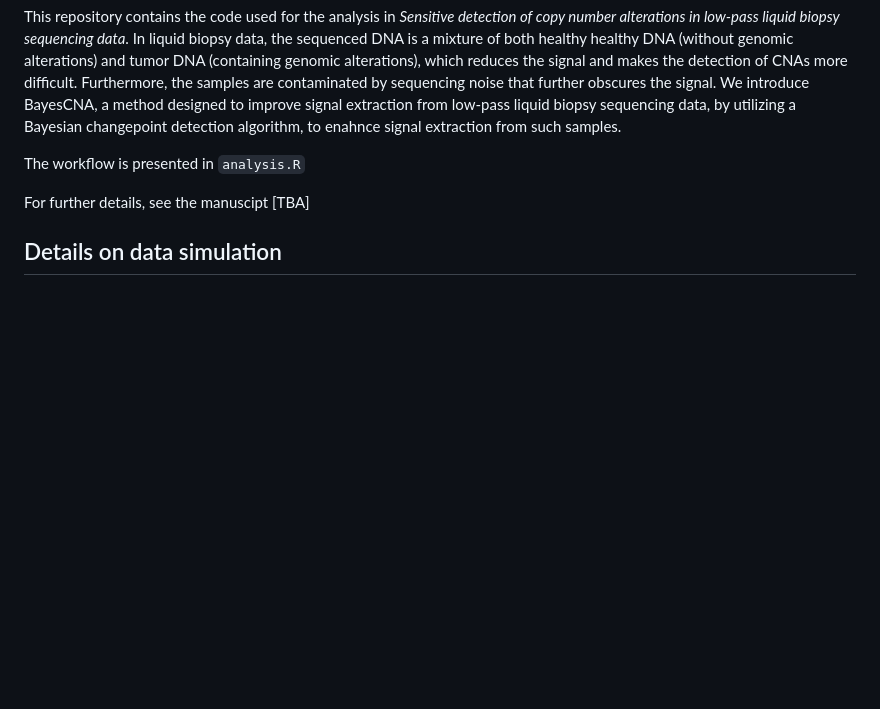
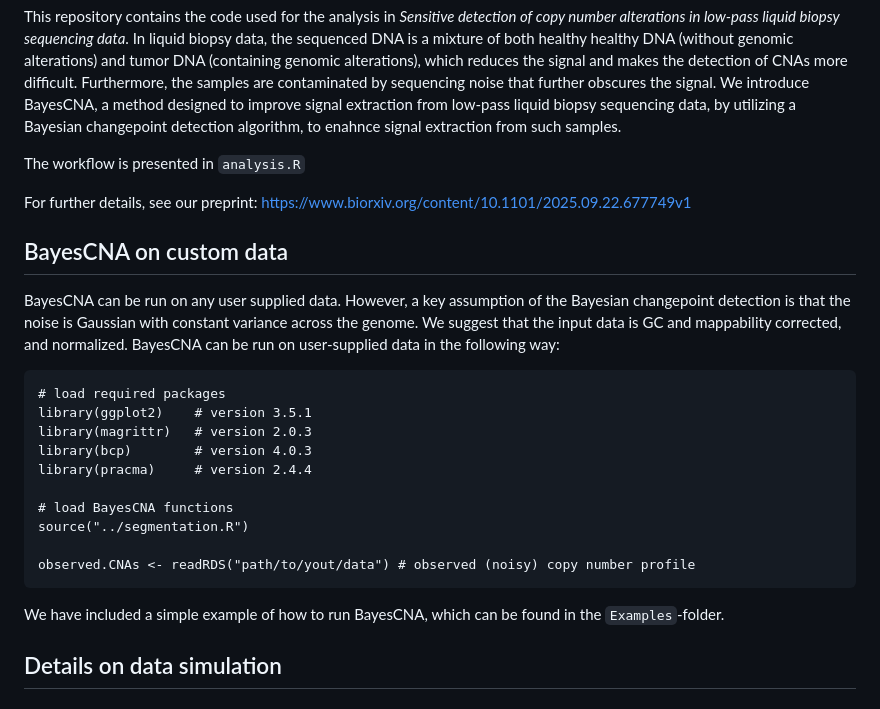
Before and after one commit to lottaer/BayesCNA, a Markdown page: README.md, the part around the change. Rendered like a GitHub page; blank space fills up the shorter version.

````diff
--- a/README.md
+++ b/README.md
@@ -4,7 +4,26 @@ This repository contains the code used for the analysis in _Sensitive detection
 
 The workflow is presented in `analysis.R`
 
-For further details, see the manuscipt [TBA]
+For further details, see our preprint: https://www.biorxiv.org/content/10.1101/2025.09.22.677749v1
+
+## BayesCNA on custom data
+
+BayesCNA can be run on any user supplied data. However, a key assumption of the Bayesian changepoint detection is that the noise is Gaussian with constant variance across the genome. We suggest that the input data is GC and mappability corrected, and normalized. BayesCNA can be run on user-supplied data in the following way:
+
+```
+# load required packages
+library(ggplot2)    # version 3.5.1
+library(magrittr)   # version 2.0.3
+library(bcp)        # version 4.0.3
+library(pracma)     # version 2.4.4
+
+# load BayesCNA functions
+source("../segmentation.R")
+
+observed.CNAs <- readRDS("path/to/yout/data") # observed (noisy) copy number profile
+```
+
+We have included a simple example of how to run BayesCNA, which can be found in the `Examples`-folder.
 
 ## Details on data simulation
 
````
